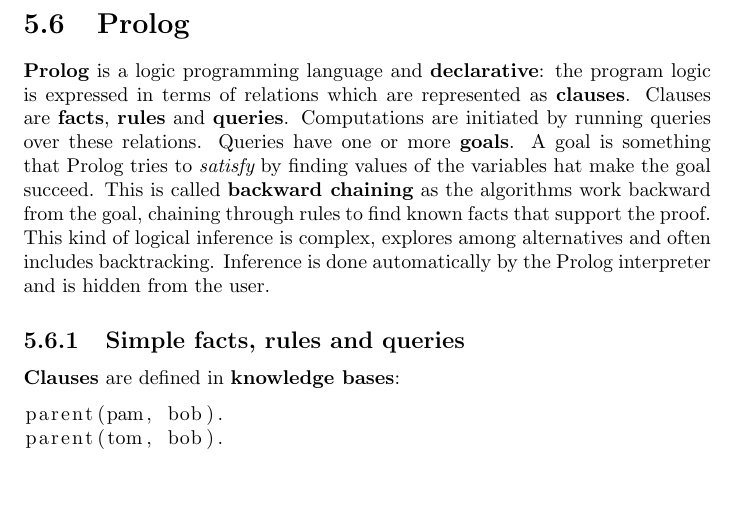
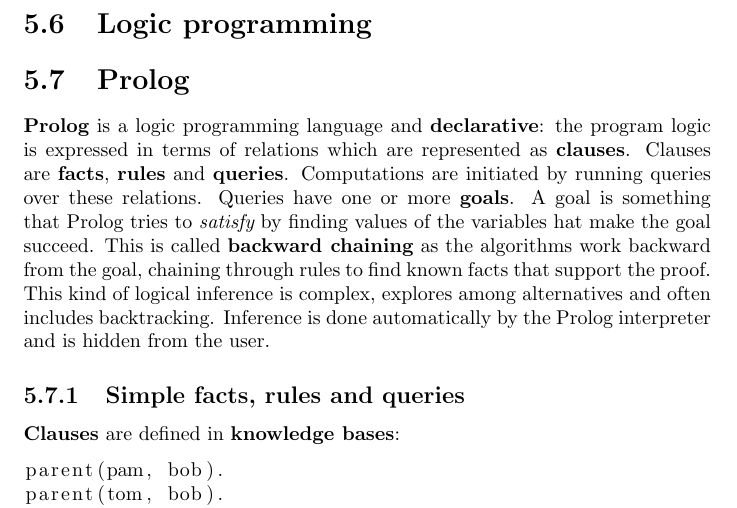
Before and after one commit to karimif/ai_notes, a LaTeX thesis (notes.tex): part of page 32 of 111, cut at the place of the change, the shorter picture padded with empty space. Compiled offline with pdfLaTeX.

Commit message:
New Logic programming stub

```diff
--- a/notes.tex
+++ b/notes.tex
@@ -1191,6 +1191,9 @@
 \end{python}
 \end{algorithm}
 
+\section{Logic programming}
+
+
 \section{Prolog}
 \label{chapter:prolog}
 {\bf Prolog} is a logic programming language and {\bf declarative}: the program logic is expressed in terms of relations which are represented as {\bf clauses}.
```
